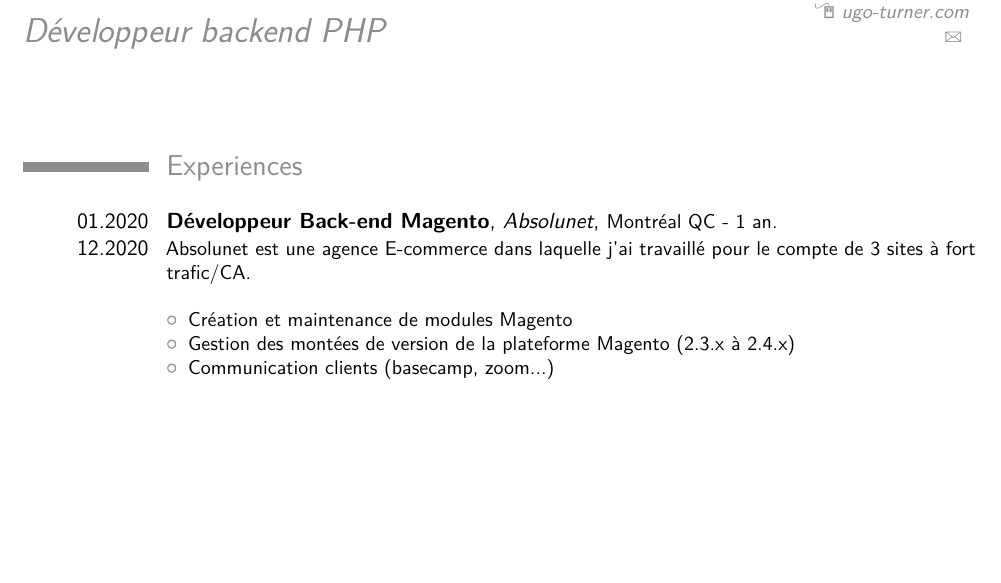
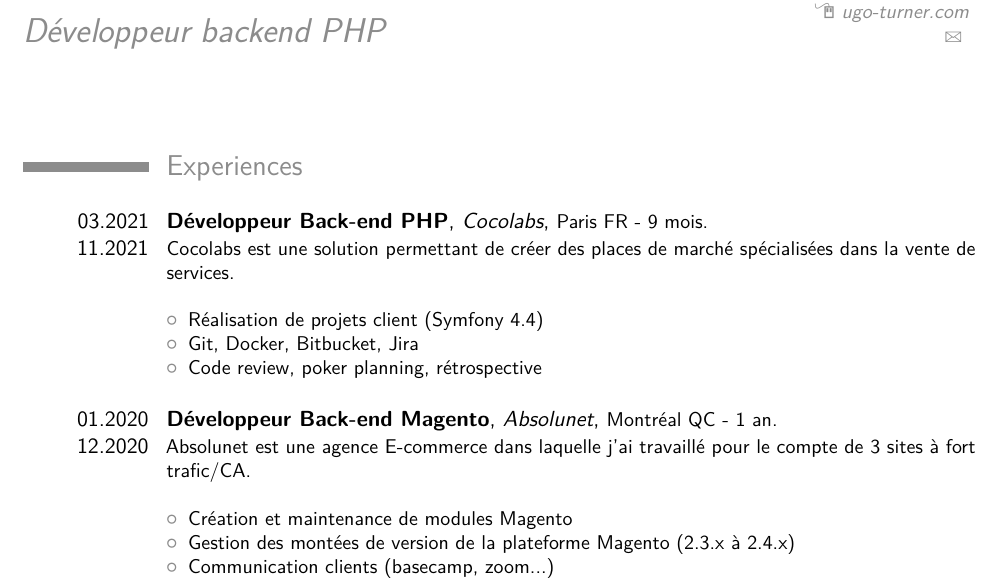
Before and after one commit to UgoTurner/resume, a LaTeX CV (resume.tex): part of page 1 of 2, cut so that both start at the same text, the shorter picture padded with empty space. Compiled offline with pdfLaTeX.

Commit message:
Update resume

```diff
--- a/resume.tex
+++ b/resume.tex
@@ -52,6 +52,16 @@
 %----------------------------------------------------------------------------------------
 
 \section{Experiences}
+\bigbreak
+
+\cventry{03.2021\\11.2021}{Développeur Back-end PHP}{Cocolabs}{\small{Paris FR - 9 mois}}{}{
+  Cocolabs est une solution permettant de créer des places de marché spécialisées dans la vente de services.
+\newline{}
+\begin{itemize}
+\item Réalisation de projets client (Symfony 4.4)
+\item Git, Docker, Bitbucket, Jira
+\item Code review, poker planning, rétrospective
+\end{itemize}}
 \bigbreak
 
 \cventry{01.2020\\12.2020}{Développeur Back-end Magento}{Absolunet}{\small{Montréal QC - 1 an}}{}{
```
Also changed, not shown: resume.pdf.
